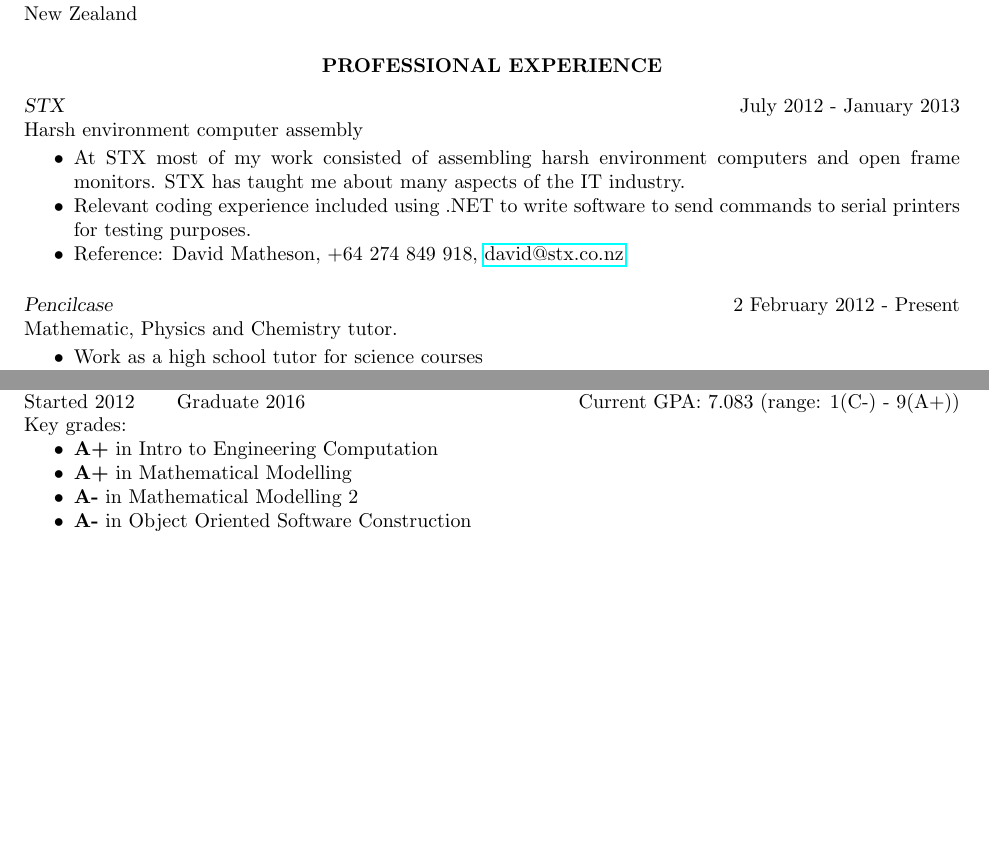
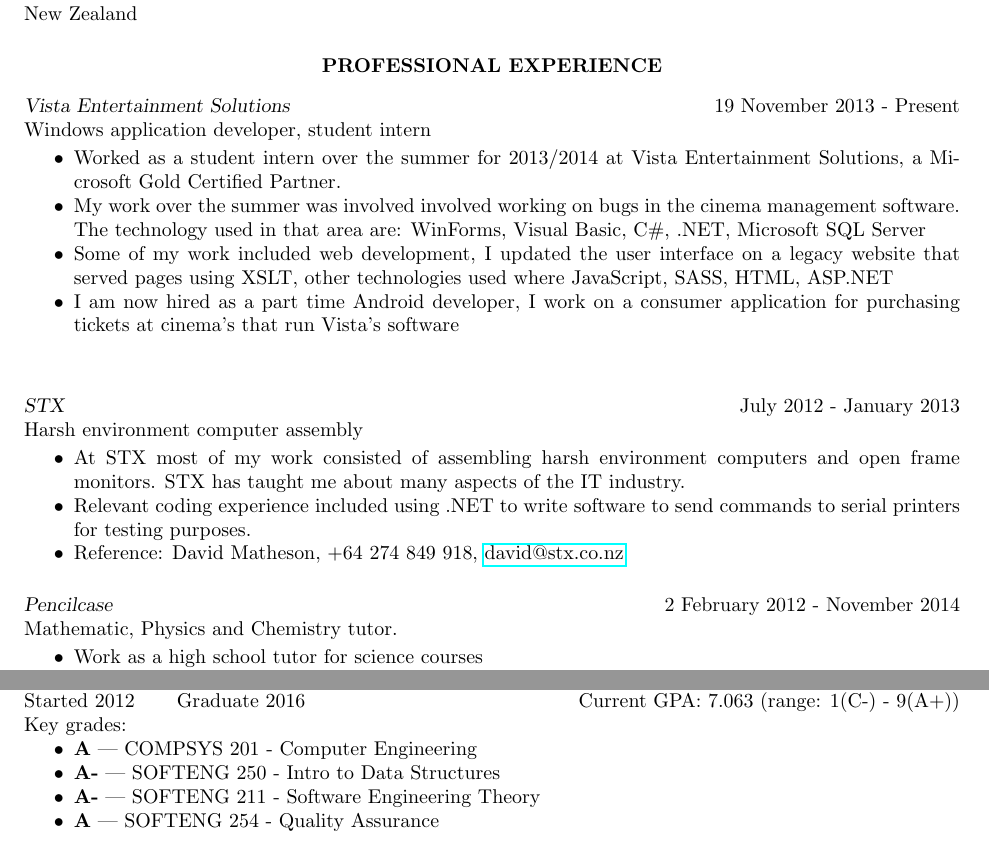
Before and after one commit to kurtmc/cv, a LaTeX CV (kurt_cv.tex): two parts of page 1 of 2, joined at a grey line, cut so that both start at the same text, the shorter picture padded with empty space. Compiled offline with pdfLaTeX.

Commit message:
Added details

```diff
--- a/kurt_cv.tex
+++ b/kurt_cv.tex
@@ -37,6 +37,17 @@
 
 \section{\centerline{PROFESSIONAL EXPERIENCE}}
 \vspace{8pt}
+{\sl Vista Entertainment Solutions} \hfill        19 November 2013 - Present \\
+Windows application developer, student intern
+
+   \begin{itemize} \itemsep -2pt % reduce space between items
+   \item Worked as a student intern over the summer for 2013/2014 at Vista Entertainment Solutions, a Microsoft Gold Certified Partner.
+   \item My work over the summer was involved involved working on bugs in the cinema management software. The technology used in that area are: WinForms, Visual Basic, C\#, .NET, Microsoft SQL Server
+   \item Some of my work included web development, I updated the user interface on a legacy website that served pages using XSLT, other technologies used where JavaScript, SASS, HTML, ASP.NET
+   \item I am now hired as a part time Android developer, I work on a consumer application for purchasing tickets at cinema's that run Vista's software
+ \end{itemize}
+
+\vspace{0.2in}
 {\sl STX} \hfill        July 2012 - January 2013 \\
 Harsh environment computer assembly
 
@@ -46,7 +57,7 @@
    \item Reference: David Matheson, +64 274 849 918, \href{mailto:david@stx.co.nz}{david@stx.co.nz}
  \end{itemize}
 
-{\sl Pencilcase} \hfill        2 February 2012 - Present \\
+{\sl Pencilcase} \hfill        2 February 2012 - November 2014 \\
 Mathematic, Physics and Chemistry tutor.
 
    \begin{itemize} \itemsep -2pt % reduce space between items
@@ -59,13 +70,13 @@
 \section{\centerline{EDUCATION}}
 \vspace{8pt}
 {\sl University of Auckland}, Software Engineering \\
-Started 2012 \hspace{0.2in}  Graduate 2016 \hfill Current GPA: 7.083 (range: 1(C-) - 9(A+)) \\
+Started 2012 \hspace{0.2in}  Graduate 2016 \hfill Current GPA: 7.063 (range: 1(C-) - 9(A+)) \\
 Key grades:
     \begin{itemize} \itemsep -2pt % reduce space between items
-    \item \textbf{A+} in Intro to Engineering Computation
-    \item \textbf{A+} in Mathematical Modelling
-    \item \textbf{A-} in Mathematical Modelling 2
-    \item \textbf{A-} in Object Oriented Software Construction
+    \item \textbf{A} --- COMPSYS 201 - Computer Engineering
+    \item \textbf{A-} --- SOFTENG 250 - Intro to Data Structures
+    \item \textbf{A-} --- SOFTENG 211 - Software Engineering Theory
+    \item \textbf{A} --- SOFTENG 254 - Quality Assurance
     \end{itemize}
 
 \vspace{0.2in}
```
Also changed, not shown: kurt_cv.tex (5 more changed lines).
